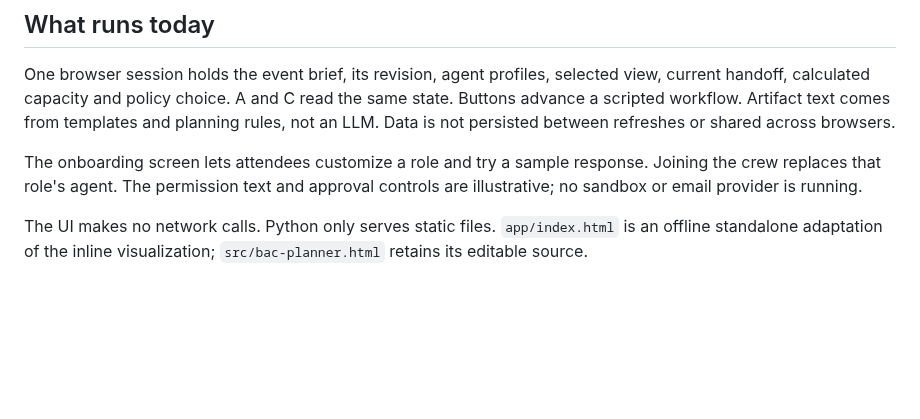
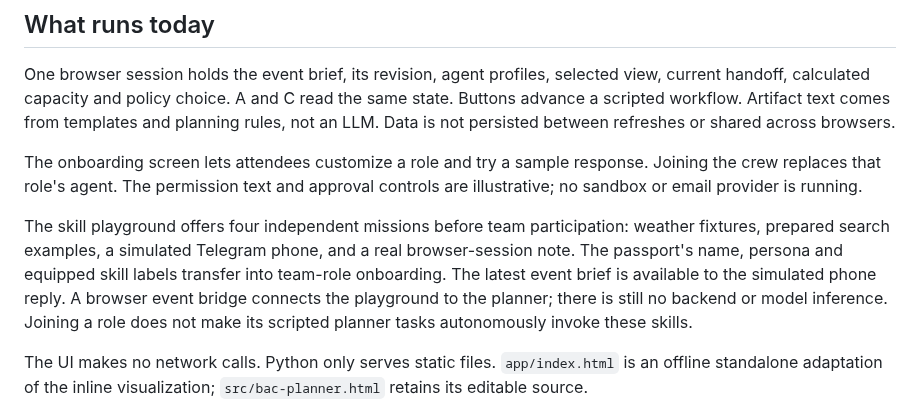
Before and after one commit to bacdemokr/ai-studio, a Markdown page: docs/architecture.md, the part around the change. Rendered like a GitHub page; blank space fills up the shorter version.

```diff
--- a/docs/architecture.md
+++ b/docs/architecture.md
@@ -5,6 +5,8 @@
 One browser session holds the event brief, its revision, agent profiles, selected view, current handoff, calculated capacity and policy choice. A and C read the same state. Buttons advance a scripted workflow. Artifact text comes from templates and planning rules, not an LLM. Data is not persisted between refreshes or shared across browsers.
 
 The onboarding screen lets attendees customize a role and try a sample response. Joining the crew replaces that role's agent. The permission text and approval controls are illustrative; no sandbox or email provider is running.
+
+The skill playground offers four independent missions before team participation: weather fixtures, prepared search examples, a simulated Telegram phone, and a real browser-session note. The passport's name, persona and equipped skill labels transfer into team-role onboarding. The latest event brief is available to the simulated phone reply. A browser event bridge connects the playground to the planner; there is still no backend or model inference. Joining a role does not make its scripted planner tasks autonomously invoke these skills.
 
 The UI makes no network calls. Python only serves static files. `app/index.html` is an offline standalone adaptation of the inline visualization; `src/bac-planner.html` retains its editable source.
 
```
Also changed, not shown: README.md (+22 -4 lines), docs/skill-experiences.md (added, +46 -0 lines), docs/playground.png (added), 8 other files.
